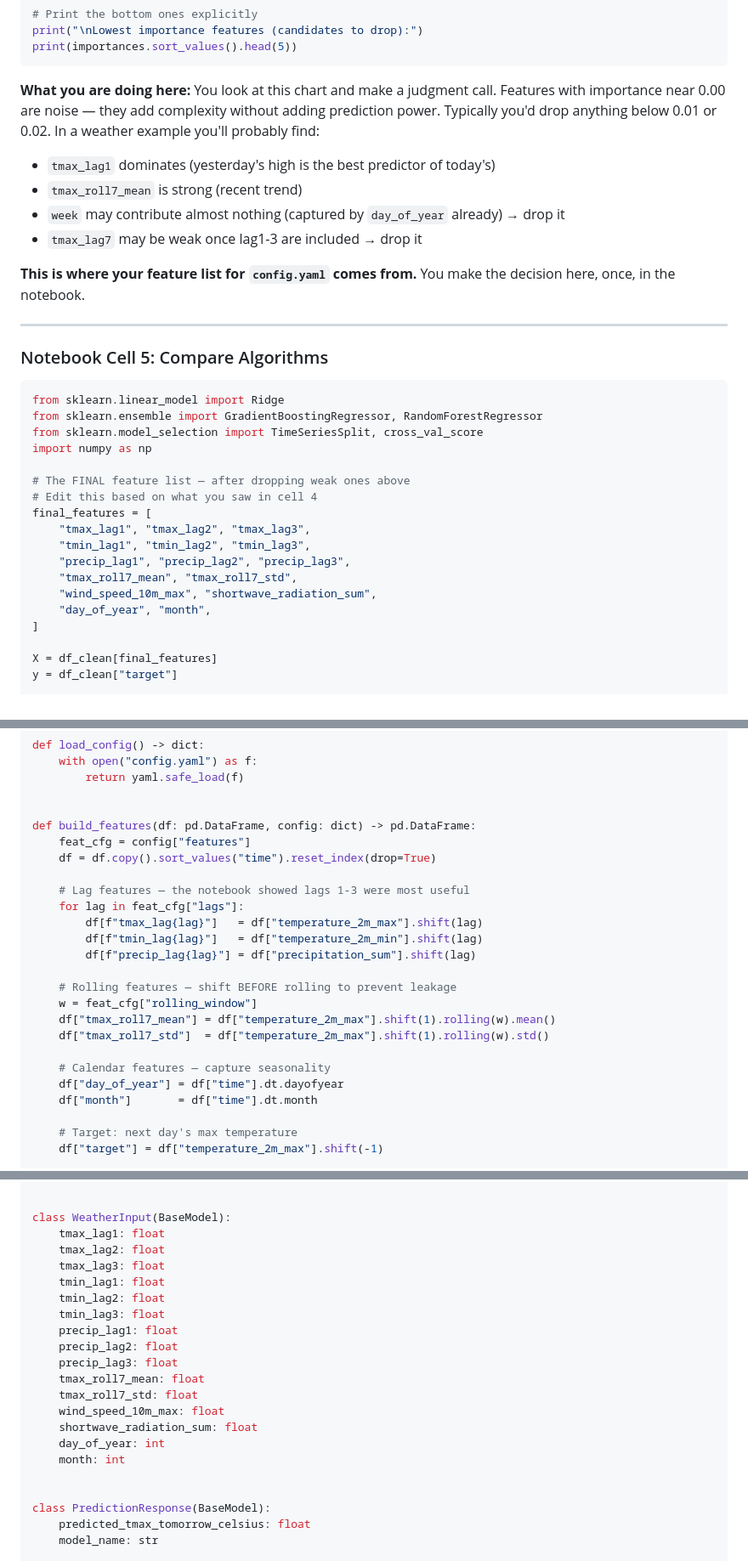
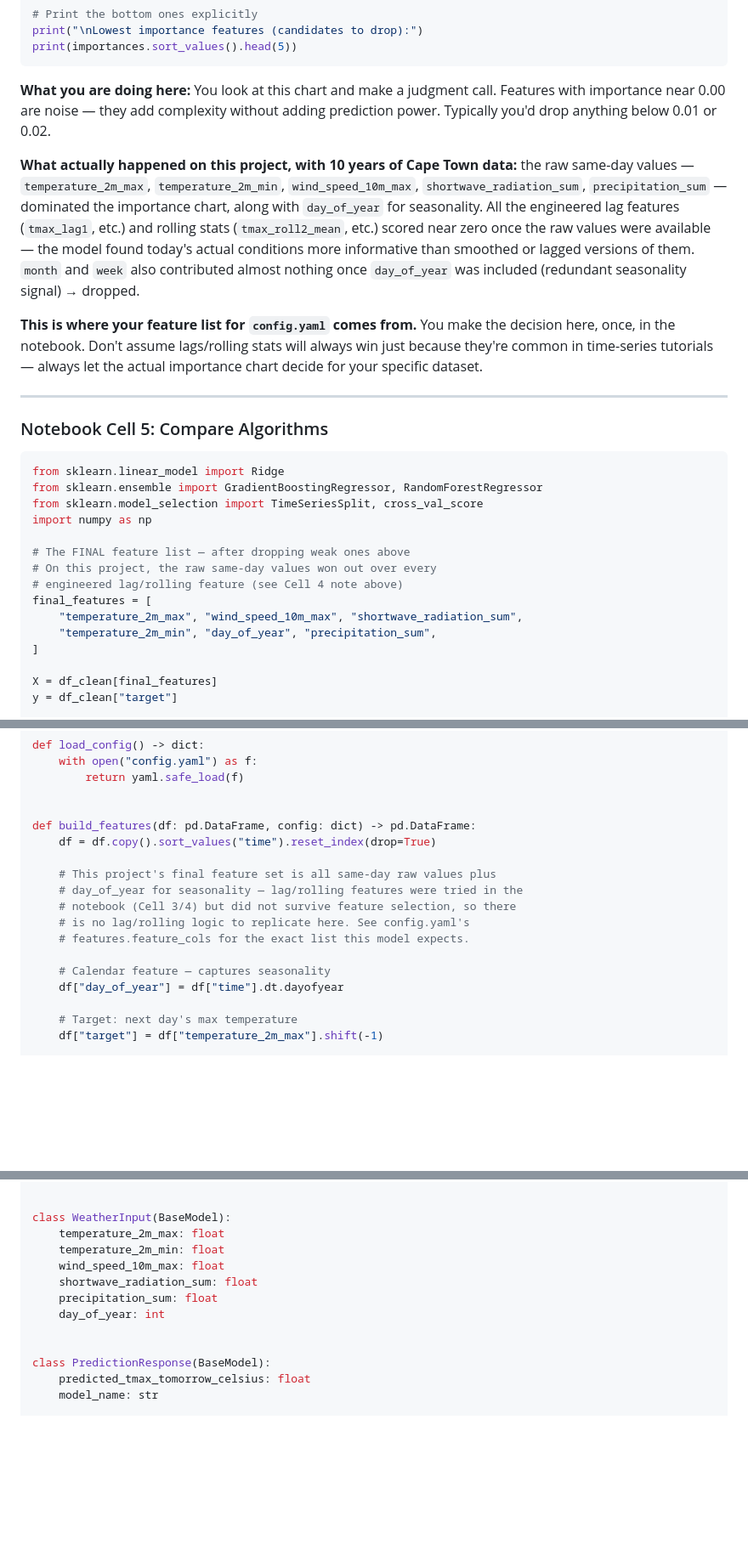
Before and after one commit to ethanschmit/mlops-weather-forecast, a Markdown page: mlops_complete_guide_windows.md, 3 parts joined by grey strips. Shown at 85% size. Drawn GitHub-style; blank space fills up the shorter version.

````diff
--- a/mlops_complete_guide_windows (1).md
+++ b/mlops_complete_guide_windows.md
@@ -422,13 +416,11 @@ print("\nLowest importance features (candidates to drop):")
 print(importances.sort_values().head(5))
 ```
 
-**What you are doing here:** You look at this chart and make a judgment call. Features with importance near 0.00 are noise — they add complexity without adding prediction power. Typically you'd drop anything below 0.01 or 0.02. In a weather example you'll probably find:
-- `tmax_lag1` dominates (yesterday's high is the best predictor of today's)
-- `tmax_roll7_mean` is strong (recent trend)
-- `week` may contribute almost nothing (captured by `day_of_year` already) → drop it
-- `tmax_lag7` may be weak once lag1-3 are included → drop it
+**What you are doing here:** You look at this chart and make a judgment call. Features with importance near 0.00 are noise — they add complexity without adding prediction power. Typically you'd drop anything below 0.01 or 0.02.
 
-**This is where your feature list for `config.yaml` comes from.** You make the decision here, once, in the notebook.
+**What actually happened on this project, with 10 years of Cape Town data:** the raw same-day values — `temperature_2m_max`, `temperature_2m_min`, `wind_speed_10m_max`, `shortwave_radiation_sum`, `precipitation_sum` — dominated the importance chart, along with `day_of_year` for seasonality. All the engineered lag features (`tmax_lag1`, etc.) and rolling stats (`tmax_roll2_mean`, etc.) scored near zero once the raw values were available — the model found today's actual conditions more informative than smoothed or lagged versions of them. `month` and `week` also contributed almost nothing once `day_of_year` was included (redundant seasonality signal) → dropped.
+
+**This is where your feature list for `config.yaml` comes from.** You make the decision here, once, in the notebook. Don't assume lags/rolling stats will always win just because they're common in time-series tutorials — always let the actual importance chart decide for your specific dataset.
 
 ---
 
@@ -441,14 +433,11 @@ from sklearn.model_selection import TimeSeriesSplit, cross_val_score
 import numpy as np
 
 # The FINAL feature list — after dropping weak ones above
-# Edit this based on what you saw in cell 4
+# On this project, the raw same-day values won out over every
+# engineered lag/rolling feature (see Cell 4 note above)
 final_features = [
-    "tmax_lag1", "tmax_lag2", "tmax_lag3",
-    "tmin_lag1", "tmin_lag2", "tmin_lag3",
-    "precip_lag1", "precip_lag2", "precip_lag3",
-    "tmax_roll7_mean", "tmax_roll7_std",
-    "wind_speed_10m_max", "shortwave_radiation_sum",
-    "day_of_year", "month",
+    "temperature_2m_max", "wind_speed_10m_max", "shortwave_radiation_sum",
+    "temperature_2m_min", "day_of_year", "precipitation_sum",
 ]
 
 X = df_clean[final_features]
@@ -722,23 +711,16 @@ def load_config() -> dict:
 
 
 def build_features(df: pd.DataFrame, config: dict) -> pd.DataFrame:
-    feat_cfg = config["features"]
     df = df.copy().sort_values("time").reset_index(drop=True)
 
-    # Lag features — the notebook showed lags 1-3 were most useful
-    for lag in feat_cfg["lags"]:
-        df[f"tmax_lag{lag}"]   = df["temperature_2m_max"].shift(lag)
-        df[f"tmin_lag{lag}"]   = df["temperature_2m_min"].shift(lag)
-        df[f"precip_lag{lag}"] = df["precipitation_sum"].shift(lag)
+    # This project's final feature set is all same-day raw values plus
+    # day_of_year for seasonality — lag/rolling features were tried in the
+    # notebook (Cell 3/4) but did not survive feature selection, so there
+    # is no lag/rolling logic to replicate here. See config.yaml's
+    # features.feature_cols for the exact list this model expects.
 
-    # Rolling features — shift BEFORE rolling to prevent leakage
-    w = feat_cfg["rolling_window"]
-    df["tmax_roll7_mean"] = df["temperature_2m_max"].shift(1).rolling(w).mean()
-    df["tmax_roll7_std"]  = df["temperature_2m_max"].shift(1).rolling(w).std()
-
-    # Calendar features — capture seasonality
+    # Calendar feature — captures seasonality
     df["day_of_year"] = df["time"].dt.dayofyear
-    df["month"]       = df["time"].dt.month
 
     # Target: next day's max temperature
     df["target"] = df["temperature_2m_max"].shift(-1)
@@ -1000,21 +982,12 @@ print(f"Loaded model: {MODEL_NAME} (Production)")
 
 
 class WeatherInput(BaseModel):
-    tmax_lag1: float
-    tmax_lag2: float
-    tmax_lag3: float
-    tmin_lag1: float
-    tmin_lag2: float
-    tmin_lag3: float
-    precip_lag1: float
-    precip_lag2: float
-    precip_lag3: float
-    tmax_roll7_mean: float
-    tmax_roll7_std: float
+    temperature_2m_max: float
+    temperature_2m_min: float
     wind_speed_10m_max: float
     shortwave_radiation_sum: float
+    precipitation_sum: float
     day_of_year: int
-    month: int
 
 
 class PredictionResponse(BaseModel):
````
Also changed, not shown: other parts of mlops_complete_guide_windows.md (+20 -29 lines).
